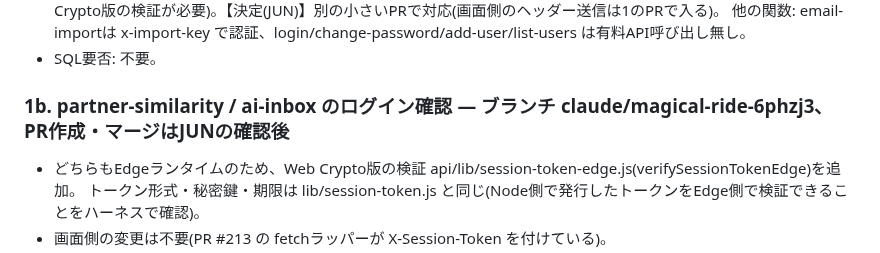
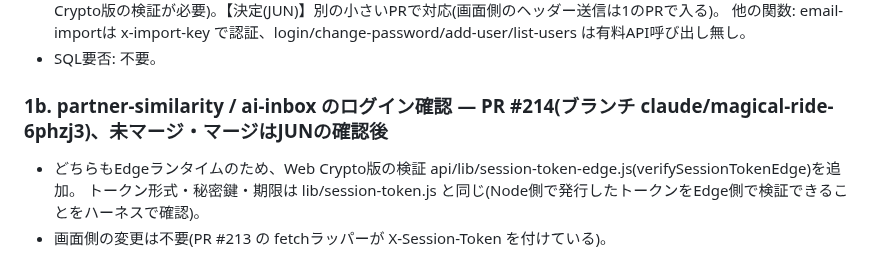
Before and after one commit to Jun-Ryusekido/kic-travel-core-ver2, a Markdown page: SESSION_NOTES.md, the part around the change. GitHub-like rendering.

Commit message:
SESSION_NOTES: PR番号(#214)を記録
Co-Authored-By: Claude Opus 5.5 <noreply@anthropic.com>
Claude-Session: https://claude.ai/code/session_01PNZtD1uzurHzDFYd5hzBFo

```diff
--- a/SESSION_NOTES.md
+++ b/SESSION_NOTES.md
@@ -41,7 +41,7 @@
   他の関数: email-importは x-import-key で認証、login/change-password/add-user/list-users は有料API呼び出し無し。
 - SQL要否: 不要。
 
-### 1b. partner-similarity / ai-inbox のログイン確認 — ブランチ claude/magical-ride-6phzj3、PR作成・マージはJUNの確認後
+### 1b. partner-similarity / ai-inbox のログイン確認 — PR #214(ブランチ claude/magical-ride-6phzj3)、未マージ・マージはJUNの確認後
 - どちらもEdgeランタイムのため、Web Crypto版の検証 api/lib/session-token-edge.js(verifySessionTokenEdge)を追加。
   トークン形式・秘密鍵・期限は lib/session-token.js と同じ(Node側で発行したトークンをEdge側で検証できることをハーネスで確認)。
 - 画面側の変更は不要(PR #213 の fetchラッパーが X-Session-Token を付けている)。
```
